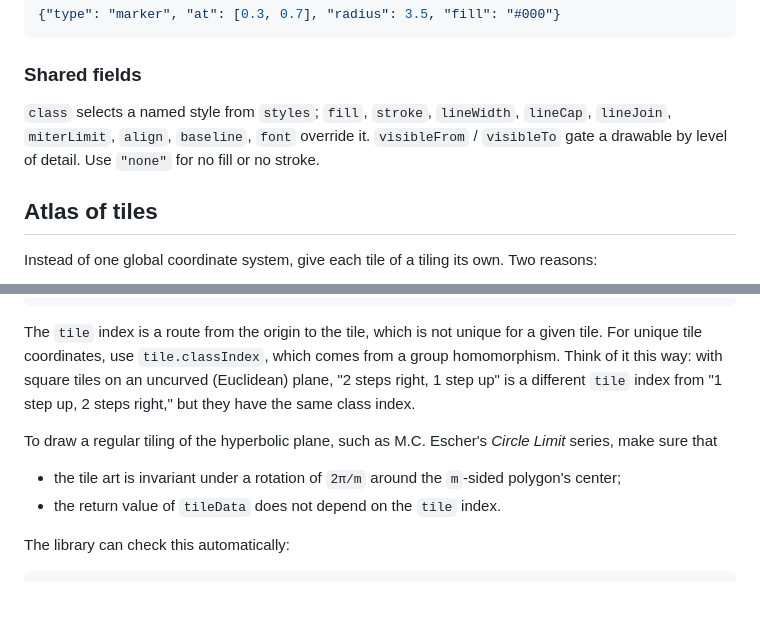
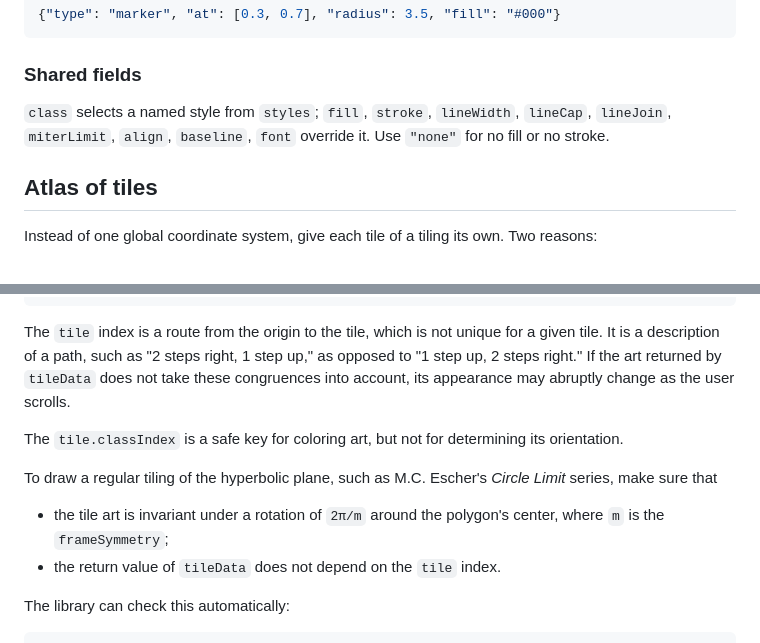
Before and after one commit to jpivarski/hyperbolic-map, a Markdown page: README.md, 2 parts joined by grey strips. Drawn GitHub-style; blank space fills up the shorter version.

Commit message:
corrections

````diff
--- a/README.md
+++ b/README.md
@@ -209,7 +209,7 @@ So the fill path always closes while the stroke may be disconnected. This is del
 
 ### Shared fields
 
-`class` selects a named style from `styles`; `fill`, `stroke`, `lineWidth`, `lineCap`, `lineJoin`, `miterLimit`, `align`, `baseline`, `font` override it. `visibleFrom` / `visibleTo` gate a drawable by level of detail. Use `"none"` for no fill or no stroke.
+`class` selects a named style from `styles`; `fill`, `stroke`, `lineWidth`, `lineCap`, `lineJoin`, `miterLimit`, `align`, `baseline`, `font` override it. Use `"none"` for no fill or no stroke.
 
 ## Atlas of tiles
 
@@ -241,10 +241,12 @@ const viewport = new HyperbolicViewport({
 });
 ```
 
-The `tile` index is a route from the origin to the tile, which is not unique for a given tile. For unique tile coordinates, use `tile.classIndex`, which comes from a group homomorphism. Think of it this way: with square tiles on an uncurved (Euclidean) plane, "2 steps right, 1 step up" is a different `tile` index from "1 step up, 2 steps right," but they have the same class index.
+The `tile` index is a route from the origin to the tile, which is not unique for a given tile. It is a description of a path, such as "2 steps right, 1 step up," as opposed to "1 step up, 2 steps right." If the art returned by `tileData` does not take these congruences into account, its appearance may abruptly change as the user scrolls.
+
+The `tile.classIndex` is a safe key for coloring art, but not for determining its orientation.
 
 To draw a regular tiling of the hyperbolic plane, such as M.C. Escher's _Circle Limit_ series, make sure that
-* the tile art is invariant under a rotation of `2π/m` around the `m`-sided polygon's center;
+* the tile art is invariant under a rotation of `2π/m` around the polygon's center, where `m` is the `frameSymmetry`;
 * the return value of `tileData` does not depend on the `tile` index.
 
 The library can check this automatically:
````
